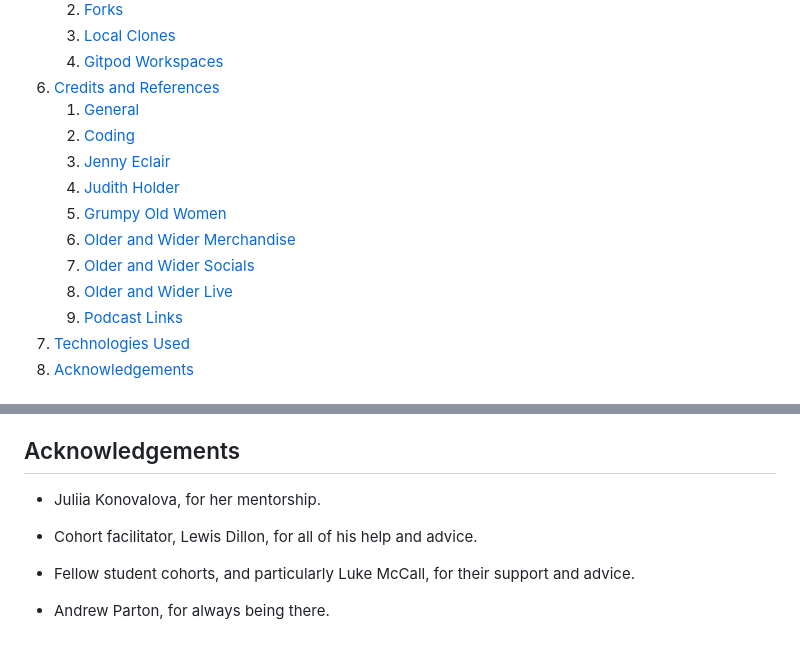
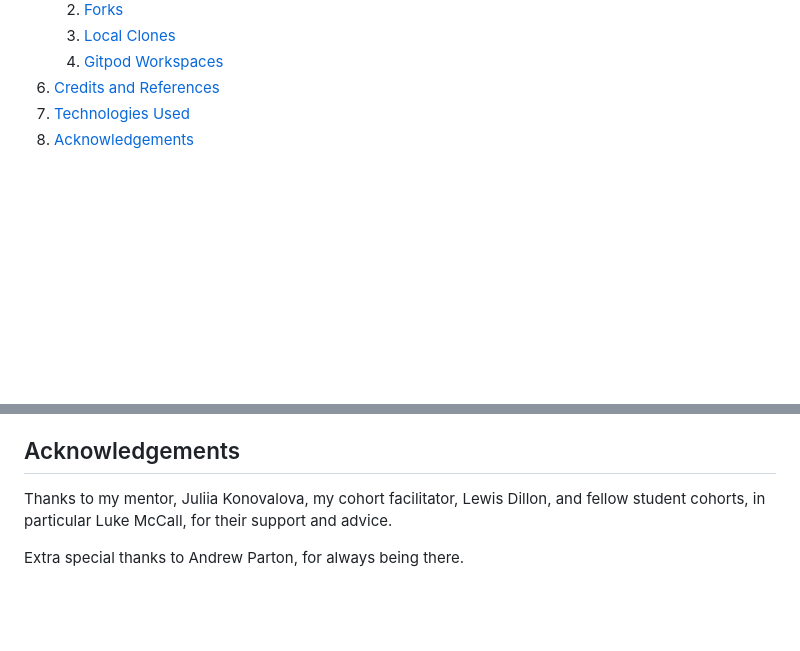
Before and after one commit to dvfrancis/older-and-wider, a Markdown page: README.md, 2 parts joined by grey strips. GitHub-like rendering; blank space fills up the shorter version.

Commit message:
docs: update README.md

```diff
--- a/README.md
+++ b/README.md
@@ -49,15 +49,6 @@ The Github Pages live site can be accessed [here].
     3. [Local Clones](#local-clones)
     4. [Gitpod Workspaces](#gitpod-workspaces)
 6. [Credits and References](#credits-and-references)
-    1. [General](#general)
-    2. [Coding](#coding)
-    3. [Jenny Eclair](#jenny-eclair)
-    4. [Judith Holder](#judith-holder)
-    5. [Grumpy Old Women](#grumpy-old-women)
-    6. [Older and Wider Merchandise](#older-and-wider-merchandise)
-    7. [Older and Wider Socials](#older-and-wider-socials)
-    8. [Older and Wider Live](#older-and-wider-live)
-    9. [Podcast Links](#podcast-links)
 7. [Technologies Used](#technologies-used)
 8. [Acknowledgements](#acknowledgements)
 
@@ -469,10 +460,6 @@ Links to the podcast, on various platforms:
 
 ## Acknowledgements
 
-- Juliia Konovalova, for her mentorship.
+Thanks to my mentor, Juliia Konovalova, my cohort facilitator, Lewis Dillon, and fellow student cohorts, in particular Luke McCall, for their support and advice.
 
-- Cohort facilitator, Lewis Dillon, for all of his help and advice.
-
-- Fellow student cohorts, and particularly Luke McCall, for their support and advice.
-
-- Andrew Parton, for always being there.
+Extra special thanks to Andrew Parton, for always being there.
```
